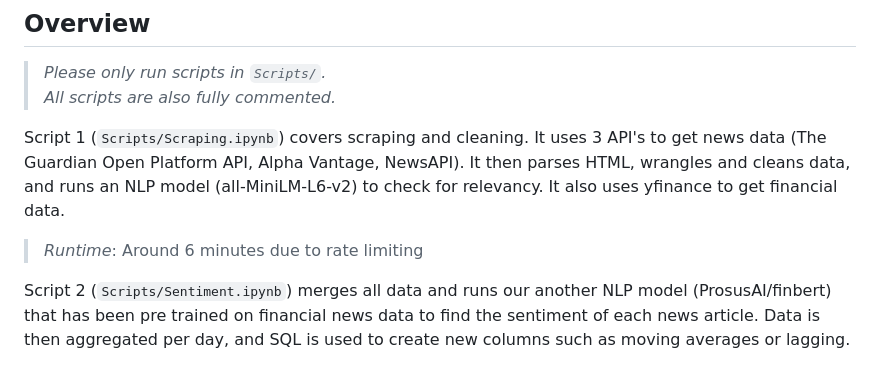
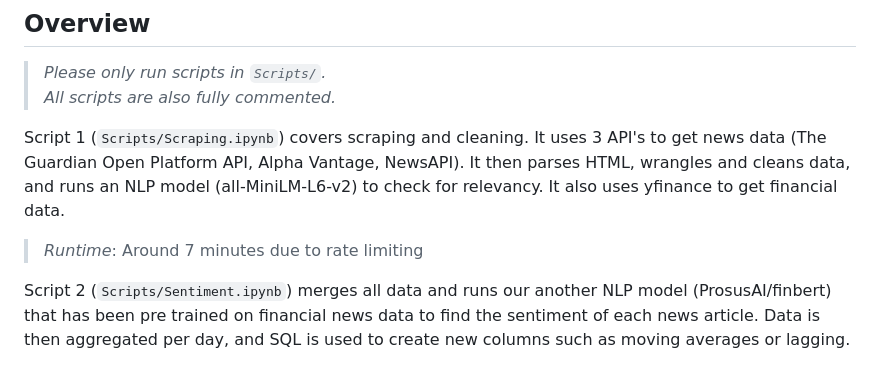
Before and after one commit to HMaxwell741/University-Empirical-Project, a Markdown page: README.md, the part around the change. GitHub-like rendering.

```diff
--- a/README.md
+++ b/README.md
@@ -23,7 +23,7 @@ This README covers how to run the code as well as a brief overview and its links
 >All scripts are also fully commented.*
 
 Script 1 (`Scripts/Scraping.ipynb`) covers scraping and cleaning. It uses 3 API's to get news data (The Guardian Open Platform API, Alpha Vantage, NewsAPI). It then parses HTML, wrangles and cleans data, and runs an NLP model (all-MiniLM-L6-v2) to check for relevancy. It also uses yfinance to get financial data.
->*Runtime*:  Around 6 minutes due to rate limiting
+>*Runtime*:  Around 7 minutes due to rate limiting
 
 Script 2 (`Scripts/Sentiment.ipynb`) merges all data and runs our another NLP model (ProsusAI/finbert) that has been pre trained on financial news data to find the sentiment of each news article. Data is then aggregated per day, and SQL is used to create new columns such as moving averages or lagging.
 >*Runtime*: Around 2 min on a average laptop (NLP models)
```
